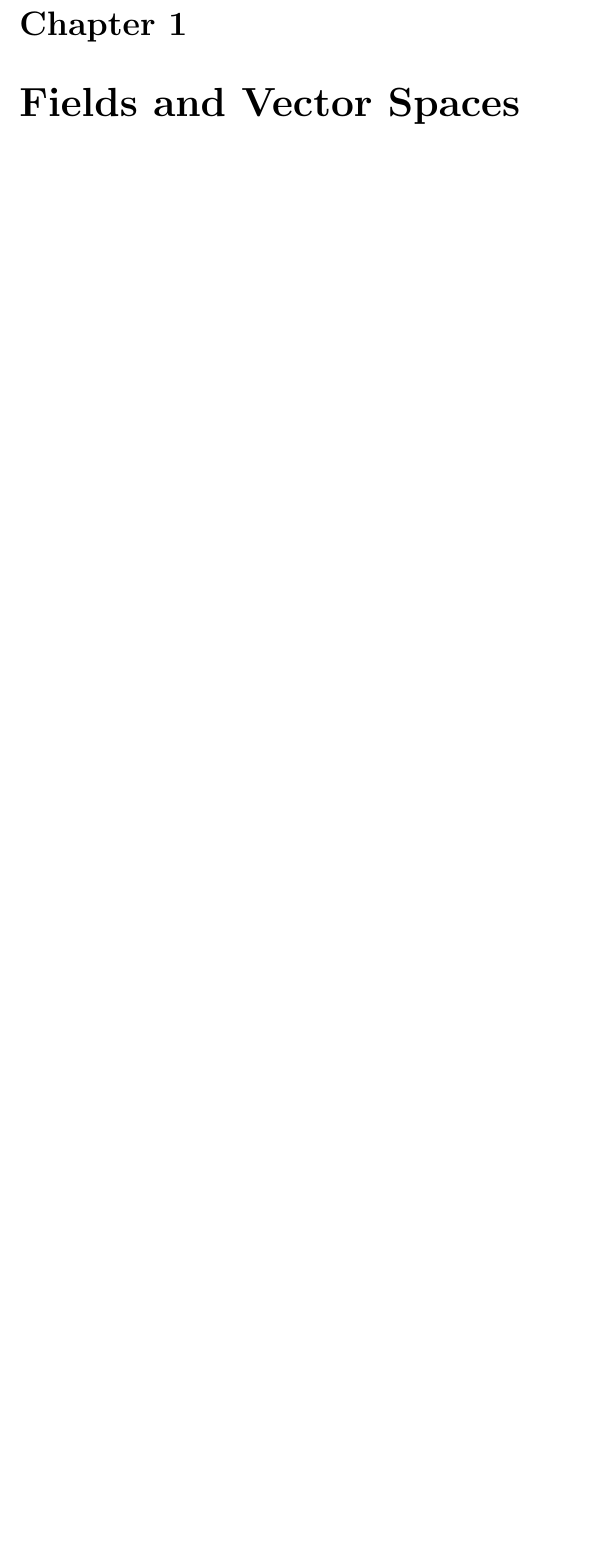
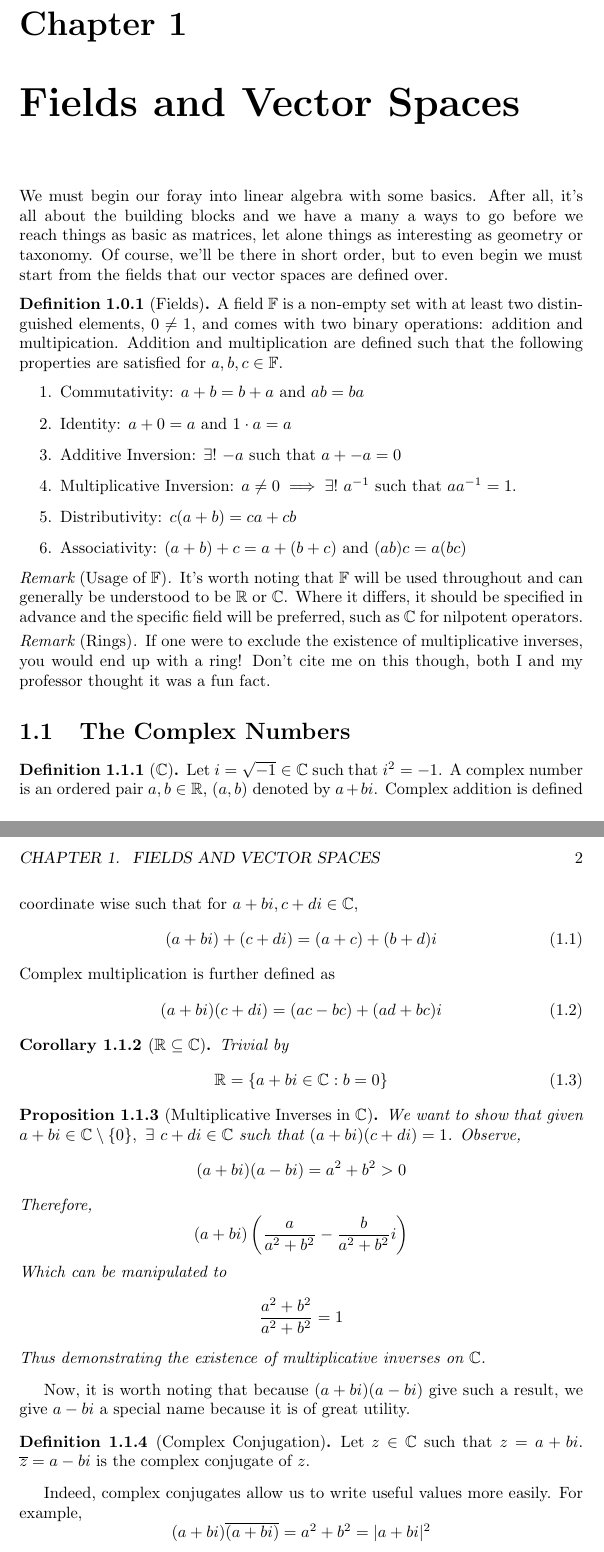
Before and after one commit to purplephloxes/371, a LaTeX book (main.tex, which reads TeX_files/chapter01.tex): part of page 3 of 11 before the commit and two parts of pages 3 and 4 of 13 after it, the two joined at a grey line, cut so that both start at the same text, the shorter picture padded with empty space. Compiled offline with pdfLaTeX.

Commit message:
My work so far on chapter 1. Probably has more and I need to read up on where it bleeds into chapter 2.

```diff
--- a/TeX_files/chapter01.tex
+++ b/TeX_files/chapter01.tex
@@ -1 +1,61 @@
 \chapter{Fields and Vector Spaces}
+We must begin our foray into linear algebra with some basics. After all, it's all about the building blocks and we have a many a ways to go before we reach things as basic as matrices, let alone things as interesting as geometry or taxonomy. Of course, we'll be there in short order, but to even begin we must start from the fields that our vector spaces are defined over.
+\begin{definition}[Fields]
+   A field \field is a non-empty set with at least two distinguished elements, $0\neq1$, and comes with two binary operations: addition and multipication. Addition and multiplication are defined such that the following properties are satisfied for $a,b,c\in\field$.
+   \begin{enumerate}
+   \item Commutativity: $a+b=b+a$ and $ab=ba$
+   \item Identity: $a+0=a$ and $1\cdot a=a$
+   \item Additive Inversion: $\exists!\ {-}a$ such that $a+{-}a=0$
+   \item Multiplicative Inversion: $a\neq0\implies\exists!\ a^{-1}$ such that $aa^{-1}=1$.
+   \item Distributivity: $c(a+b)=ca+cb$
+   \item Associativity: $(a+b)+c=a+(b+c)$ and $(ab)c=a(bc)$
+   \end{enumerate}
+\end{definition}
+\begin{remark}[Usage of \field]
+   It's worth noting that \field will be used throughout and can generally be understood to be \real or \complex. Where it differs, it should be specified in advance and the specific field will be preferred, such as \complex for nilpotent operators.
+\end{remark}
+\begin{remark}[Rings]
+   If one were to exclude the existence of multiplicative inverses, you would end up with a ring! Don't cite me on this though, both I and my professor thought it was a fun fact.
+\end{remark}
+\section{The Complex Numbers}
+\begin{definition}[\complex]
+   Let $i=\sqrt{-1}\in\complex$ such that $i^2=-1$. A complex number is an ordered pair $a,b\in\real$, $(a,b)$ denoted by $a+bi$. Complex addition is defined coordinate wise such that for $a+bi,c+di\in\complex$,
+   \begin{equation}
+      \label{eq:complex-addition}
+      (a+bi)+(c+di)=(a+c)+(b+d)i
+   \end{equation}
+   Complex multiplication is further defined as
+   \begin{equation}
+      \label{eq:complex-multiplication}
+      (a+bi)(c+di)=(ac-bc)+(ad+bc)i
+   \end{equation}
+\end{definition}
+\begin{corollary}[$\real\subseteq\complex$]
+   Trivial by
+   \begin{equation}
+      \label{eq:reals-subset-complex}
+      \real=\{a+bi\in\complex:b=0\}
+   \end{equation}
+\end{corollary}
+\begin{proposition}[Multiplicative Inverses in \complex]
+   We want to show that given $a+bi\in\complex\setminus\{0\},\ \exists\ c+di\in\complex$ such that $(a+bi)(c+di)=1$. Observe,
+   \[
+      (a+bi)(a-bi)=a^2+b^2>0
+   \]
+   Therefore,
+   \[
+      (a+bi)\left( {a\over a^2+b^2} - {b\over a^2+b^2}i  \right)
+   \]
+   Which can be manipulated to
+   \[
+      {a^2+b^2\over a^2+b^2}=1
+   \]
+   Thus demonstrating the existence of multiplicative inverses on \complex.
+\end{proposition}
+Now, it is worth noting that because $(a+bi)(a-bi)$ give such a result, we give $a-bi$ a special name because it is of great utility.
+\begin{definition}[Complex Conjugation]
+   Let $z\in\complex$ such that $z=a+bi$. $\overline{z}=a-bi$ is the complex conjugate of $z$.
+\end{definition}
+Indeed, complex conjugates allow us to write useful values more easily. For example,
+\[
+   (a+bi)\overline{(a+bi)}=a^2+b^2=|a+bi|^2
@@ -1,0 +79 @@
+   \item Associativity: $(u+v)+w=u+(v+w)$ and $(\alpha\beta)v=\alpha(\beta v)$
```
Also changed, not shown: TeX_files/chapter01.tex (51 more changed lines).
